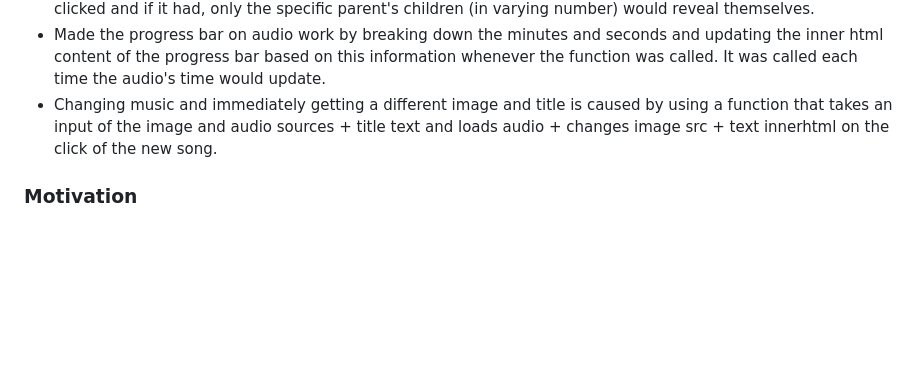
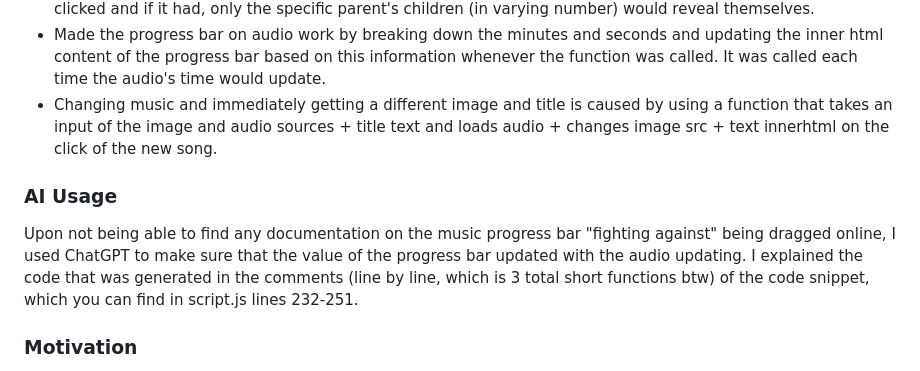
Before and after one commit to orangegameube/horizons_proj, a Markdown page: readme.md, the part around the change. Rendered like a GitHub page; blank space fills up the shorter version.

```diff
--- a/readme.md
+++ b/readme.md
@@ -15,6 +15,9 @@ GIVE IT LIKE 2 MINUTES TO LOAD. THIS IS BECAUSE THERE IS A TON OF MEDIA STORED O
 - Made the progress bar on audio work by breaking down the minutes and seconds and updating the inner html content of the progress bar based on this information whenever the function was called. It was called each time the audio's time would update.
 - Changing music and immediately getting a different image and title is caused by using a function that takes an input of the image and audio sources + title text and loads audio + changes image src + text innerhtml on the click of the new song.
 
+### AI Usage
+Upon not being able to find any documentation on the music progress bar "fighting against" being dragged online, I used ChatGPT to make sure that the value of the progress bar updated with the audio updating. I explained the code that was generated in the comments (line by line, which is 3 total short functions btw) of the code snippet, which you can find in script.js lines 232-251.
+
 ### Motivation
 Back in March of this year (2026), I pulled my phone out of my backpack afterschool to discover a mess of faded red and yellow lines and a massive back splotch on its screen. Somehow, my phone's already damaged screen cracked in such a particular way that I couldn't see what was on it at all, and I'd have to connect to it through my laptop to even use it. However, I couldn't access my photo gallery, so I lost 4 years' worth of memories that I often looked back on. I made this website so that I at least had a way to access my photos in a fun way (if I couldn't access them somehow in the future), but also just because 1. i wanted to try a project that looked retro type cool and 2. i wanted to make a mock up operating system.
 
```
